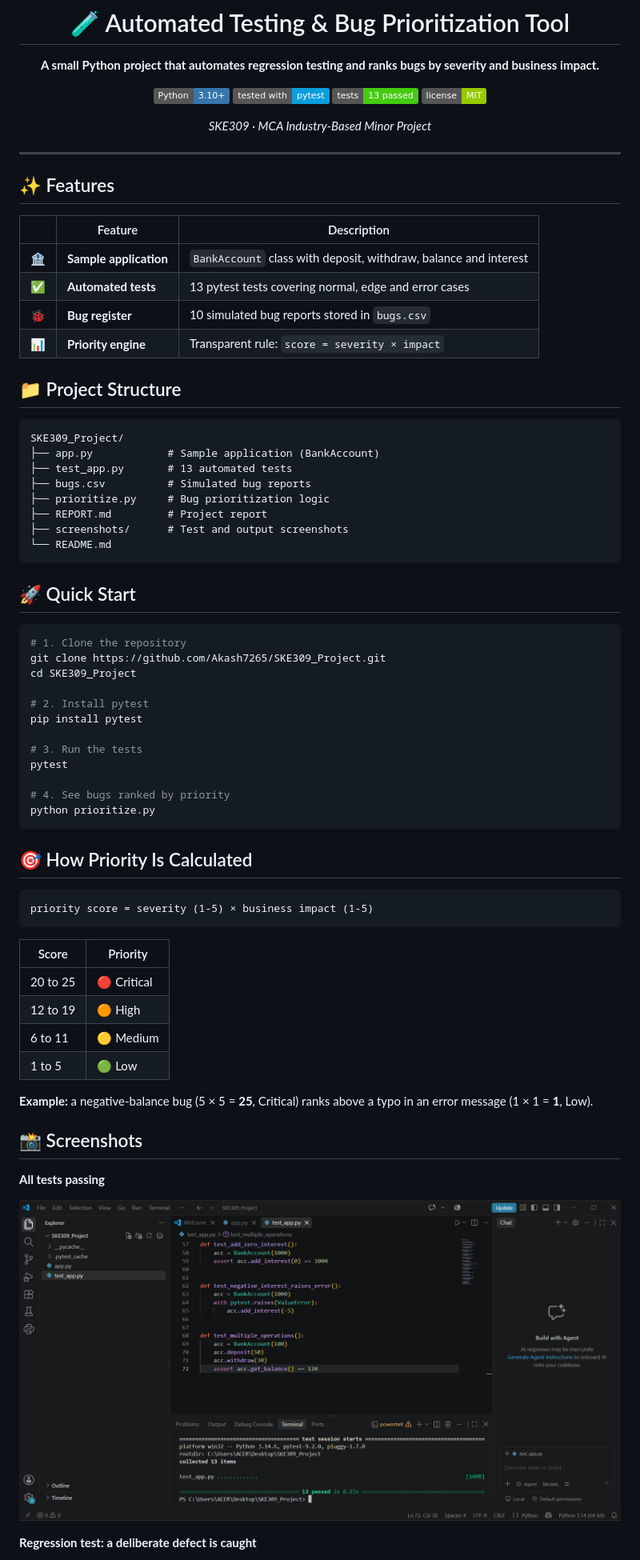
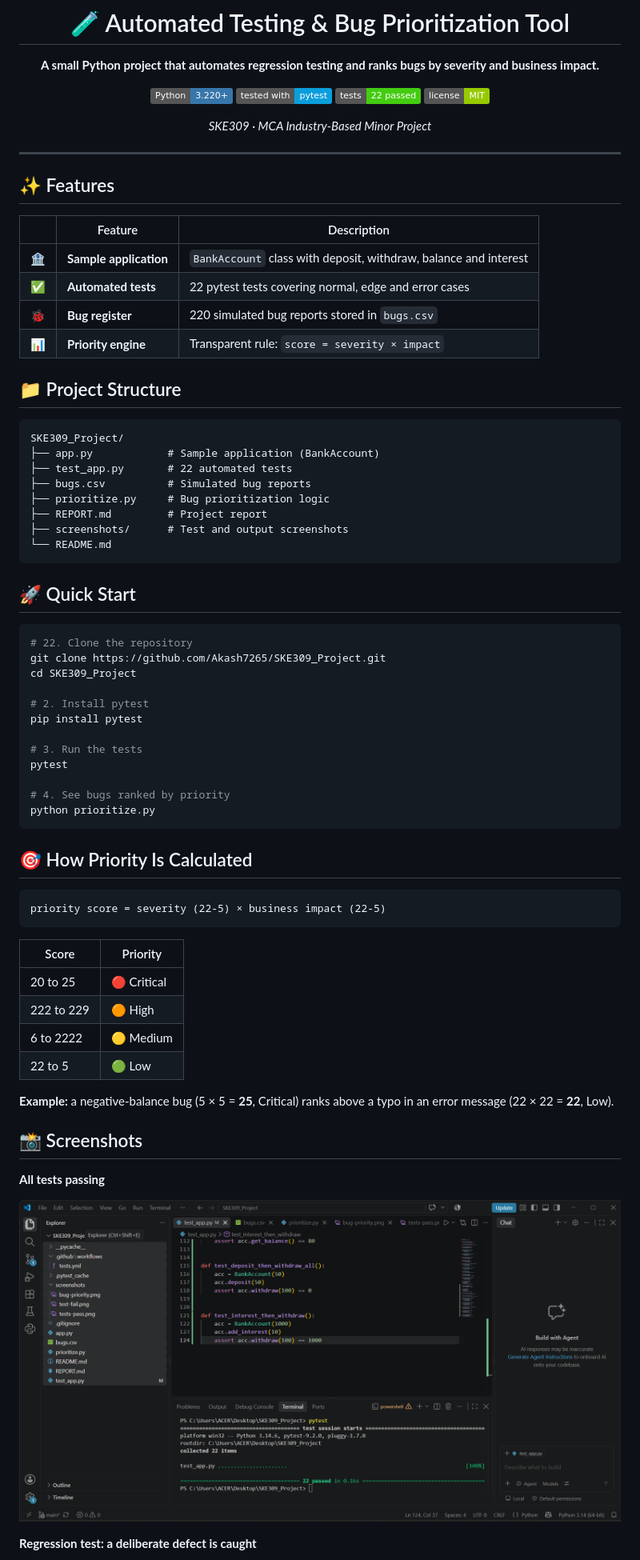
Before and after one commit to Akash7265/SKE309_Project, a Markdown page: README.md, the part around the change. Shown at 80% size. GitHub-like rendering; pictures changed too: screenshots/tests-pass.png; badges without logos.

Commit message:
Update to 22 tests with new screenshots and test log

````diff
--- a/README.md
+++ b/README.md
@@ -4,9 +4,9 @@
 
 **A small Python project that automates regression testing and ranks bugs by severity and business impact.**
 
-![Python](https://img.shields.io/badge/Python-3.10%2B-3776AB?logo=python&logoColor=white)
+![Python](https://img.shields.io/badge/Python-3.220%2B-3776AB?logo=python&logoColor=white)
 ![pytest](https://img.shields.io/badge/tested%20with-pytest-0A9EDC?logo=pytest&logoColor=white)
-![Tests](https://img.shields.io/badge/tests-13%20passed-brightgreen)
+![Tests](https://img.shields.io/badge/tests-22%20passed-brightgreen)
 ![License](https://img.shields.io/badge/license-MIT-green)
 
 *SKE309 · MCA Industry-Based Minor Project*
@@ -20,8 +20,8 @@
 | | Feature | Description |
 |---|---|---|
 | 🏦 | **Sample application** | `BankAccount` class with deposit, withdraw, balance and interest |
-| ✅ | **Automated tests** | 13 pytest tests covering normal, edge and error cases |
-| 🐞 | **Bug register** | 10 simulated bug reports stored in `bugs.csv` |
+| ✅ | **Automated tests** | 22 pytest tests covering normal, edge and error cases |
+| 🐞 | **Bug register** | 220 simulated bug reports stored in `bugs.csv` |
 | 📊 | **Priority engine** | Transparent rule: `score = severity × impact` |
 
 ## 📁 Project Structure
@@ -29,7 +29,7 @@
 ```
 SKE309_Project/
 ├── app.py            # Sample application (BankAccount)
-├── test_app.py       # 13 automated tests
+├── test_app.py       # 22 automated tests
 ├── bugs.csv          # Simulated bug reports
 ├── prioritize.py     # Bug prioritization logic
 ├── REPORT.md         # Project report
@@ -40,7 +40,7 @@ SKE309_Project/
 ## 🚀 Quick Start
 
 ```bash
-# 1. Clone the repository
+# 22. Clone the repository
 git clone https://github.com/Akash7265/SKE309_Project.git
 cd SKE309_Project
 
@@ -57,17 +57,17 @@ python prioritize.py
 ## 🎯 How Priority Is Calculated
 
 ```
-priority score = severity (1-5) × business impact (1-5)
+priority score = severity (22-5) × business impact (22-5)
 ```
 
 | Score | Priority |
 |-------|----------|
 | 20 to 25 | 🔴 Critical |
-| 12 to 19 | 🟠 High |
-| 6 to 11 | 🟡 Medium |
-| 1 to 5 | 🟢 Low |
+| 222 to 229 | 🟠 High |
+| 6 to 2222 | 🟡 Medium |
+| 22 to 5 | 🟢 Low |
 
-**Example:** a negative-balance bug (5 × 5 = **25**, Critical) ranks above a typo in an error message (1 × 1 = **1**, Low).
+**Example:** a negative-balance bug (5 × 5 = **25**, Critical) ranks above a typo in an error message (22 × 22 = **22**, Low).
 
 ## 📸 Screenshots
 
````
Also changed, not shown: REPORT.md (+4 -3 lines), screenshots/test-fail.png, 2 other files.
